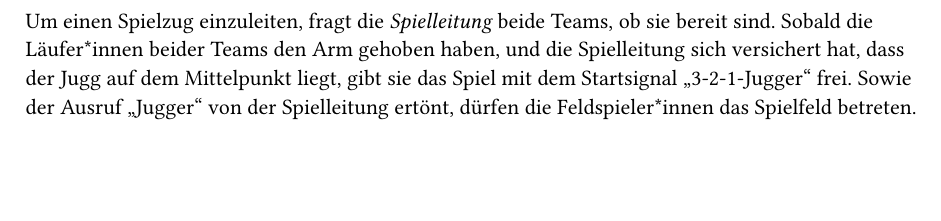
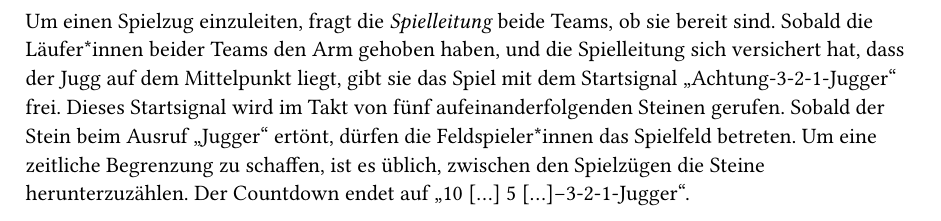
Before and after one commit to JuggerGermany/Regelwerk, a Typst document (typst/spielablauf/einleiten.typ): part of the page, cut so that both start at the same text, the shorter picture padded with empty space. Compiled offline with Typst 0.15.

Commit message:
Anzählen

```diff
--- a/typst/spielablauf/einleiten.typ
+++ b/typst/spielablauf/einleiten.typ
@@ -1,5 +1,8 @@
 #let title = "Spielzug einleiten"
 
 Um einen Spielzug einzuleiten, fragt die _Spielleitung_ beide Teams, ob sie bereit sind.
-Sobald die Läufer*innen beider Teams den Arm gehoben haben, und die Spielleitung sich versichert hat, dass der Jugg auf dem Mittelpunkt liegt, gibt sie das Spiel mit dem Startsignal „3-2-1-Jugger“ frei.
-Sowie der Ausruf „Jugger“ von der Spielleitung ertönt, dürfen die Feldspieler*innen das Spielfeld betreten.
+Sobald die Läufer*innen beider Teams den Arm gehoben haben, und die Spielleitung sich versichert hat, dass der Jugg auf dem Mittelpunkt liegt, gibt sie das Spiel mit dem Startsignal „Achtung-3-2-1-Jugger“ frei.
+Dieses Startsignal wird im Takt von fünf aufeinanderfolgenden Steinen gerufen.
+Sobald der Stein beim Ausruf „Jugger“ ertönt, dürfen die Feldspieler*innen das Spielfeld betreten.
+Um eine zeitliche Begrenzung zu schaffen, ist es üblich, zwischen den Spielzügen die Steine herunterzuzählen.
+Der Countdown endet auf „10 [...] 5 [...]-3-2-1-Jugger“.
```
